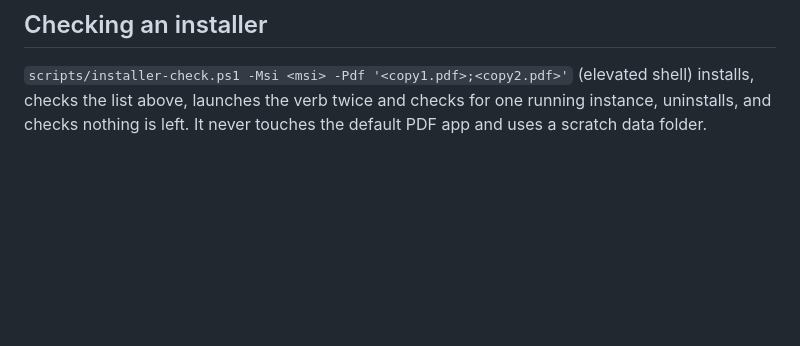
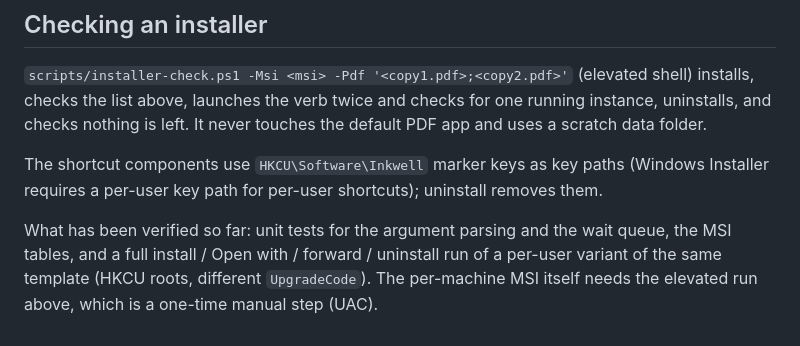
Before and after one commit to Berkay2002/inkwell, a Markdown page: docs/installer.md, the part around the change. GitHub-like rendering; blank space fills up the shorter version.

Commit message:
Docs: installer verification status and the HKCU shortcut markers

```diff
--- a/docs/installer.md
+++ b/docs/installer.md
@@ -81,3 +81,10 @@ shell; an app-side list would need `SHAddToRecentDocs` and a decision about what
 `scripts/installer-check.ps1 -Msi <msi> -Pdf '<copy1.pdf>;<copy2.pdf>'` (elevated shell) installs, checks the list above,
 launches the verb twice and checks for one running instance, uninstalls, and checks nothing is left. It never touches
 the default PDF app and uses a scratch data folder.
+
+The shortcut components use `HKCU\Software\Inkwell` marker keys as key paths (Windows Installer requires a
+per-user key path for per-user shortcuts); uninstall removes them.
+
+What has been verified so far: unit tests for the argument parsing and the wait queue, the MSI tables, and a full
+install / Open with / forward / uninstall run of a per-user variant of the same template (HKCU roots, different
+`UpgradeCode`). The per-machine MSI itself needs the elevated run above, which is a one-time manual step (UAC).
```
